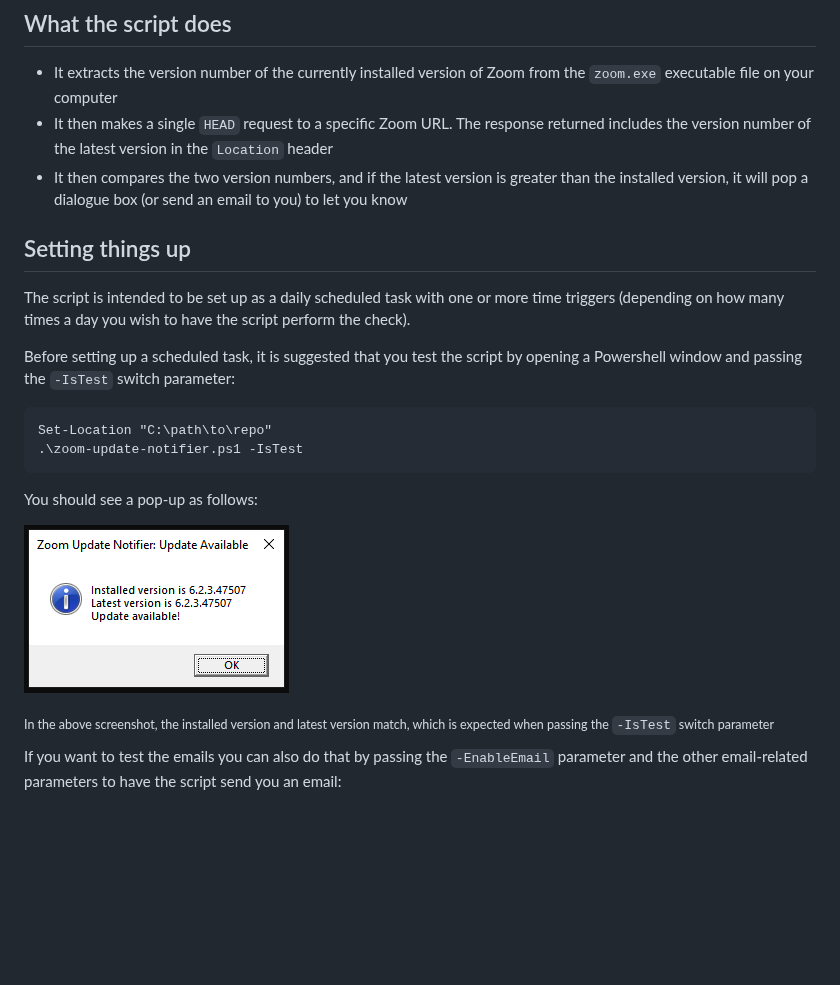
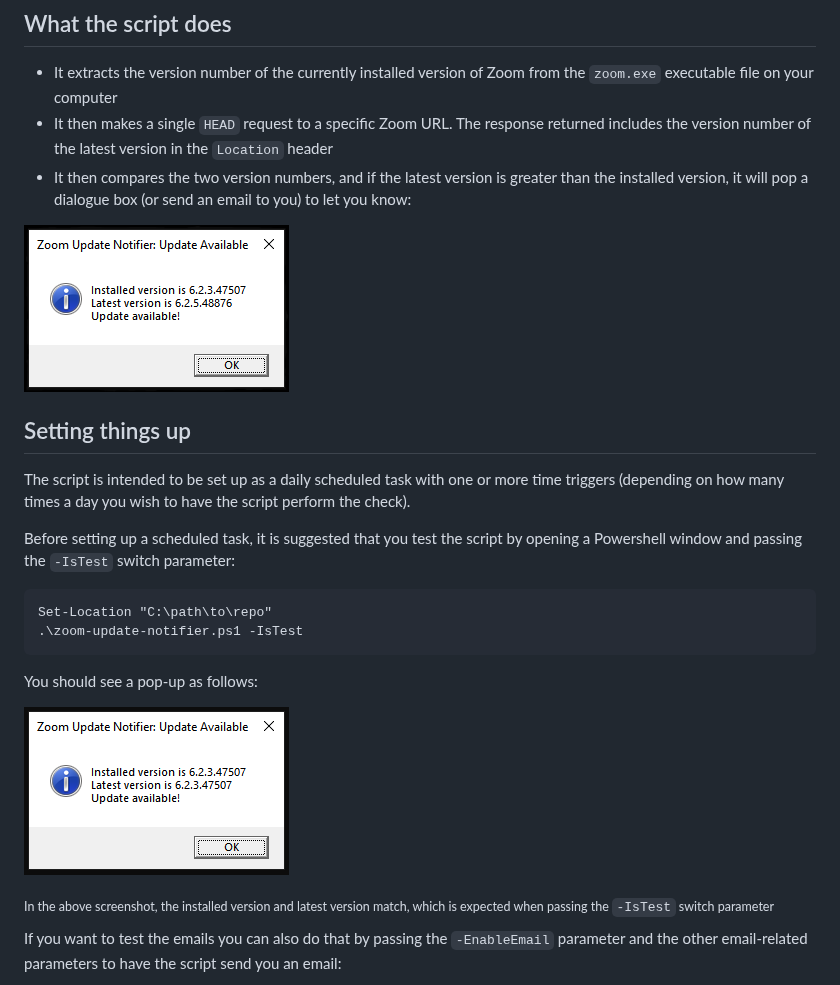
Before and after one commit to Jimadine/zoom-update-notifier, a Markdown page: README.md, the part around the change. Rendered like a GitHub page; pictures changed too: window_screenshot_live.png (added); blank space fills up the shorter version.

Commit message:
Add an actual screenshot from a real update dialogue to README.md. Existing test screenshot was renamed.

````diff
--- a/README.md
+++ b/README.md
@@ -11,7 +11,9 @@ Out of frustration that — despite Zoom Workplace running in the background all
 ## What the script does
 * It extracts the version number of the currently installed version of Zoom from the `zoom.exe` executable file on your computer
 * It then makes a single `HEAD` request to a specific Zoom URL. The response returned includes the version number of the latest version in the `Location` header
-* It then compares the two version numbers, and if the latest version is greater than the installed version, it will pop a dialogue box (or send an email to you) to let you know
+* It then compares the two version numbers, and if the latest version is greater than the installed version, it will pop a dialogue box (or send an email to you) to let you know:
+
+![An image of the test window](./window_screenshot_live.png?raw=true)
 
 ## Setting things up
 The script is intended to be set up as a daily scheduled task with one or more time triggers (depending on how many times a day you wish to have the script perform the check).
@@ -23,7 +25,7 @@ Set-Location "C:\path\to\repo"
 ```
 You should see a pop-up as follows:
 
-![An image of the test window](./window_screenshot.png?raw=true)
+![An image of the test window](./window_screenshot_test.png?raw=true)
 
 <sub>In the above screenshot, the installed version and latest version match, which is expected when passing the `-IsTest` switch parameter</sub>
 
````
Also changed, not shown: window_screenshot_test.png (renamed from window_screenshot.png).
